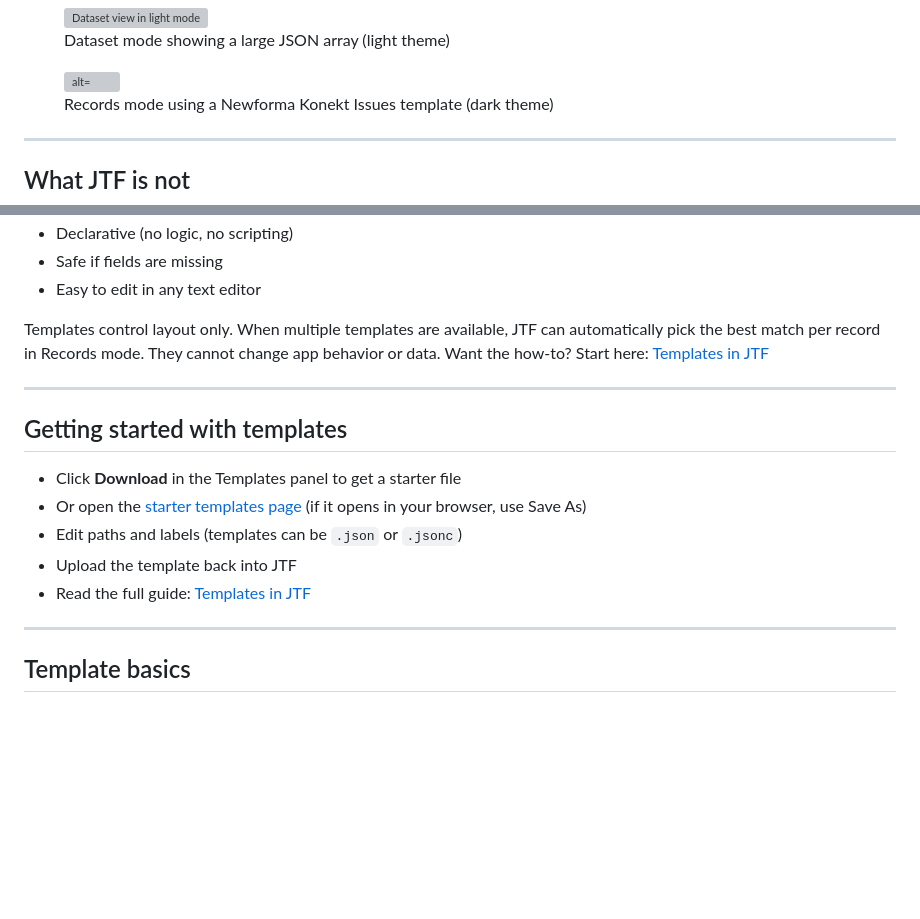
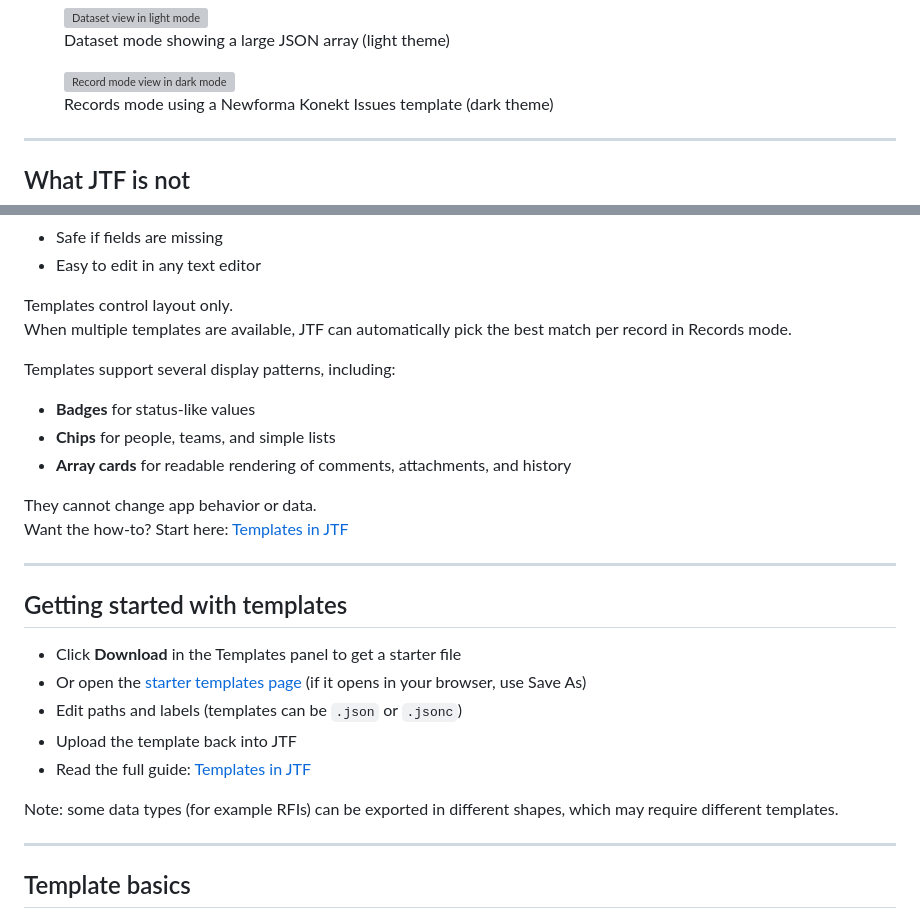
Before and after one commit to TheBIMsider/just-the-fields, a Markdown page: README.md, 2 parts joined by grey strips. Drawn GitHub-style; blank space fills up the shorter version; grey boxes are pictures that could not be loaded.

Commit message:
README Updates about Templates

```diff
--- a/README.md
+++ b/README.md
@@ -45,7 +45,7 @@ Runs entirely in your browser. No uploads. No installs.
   <img
     width="1901"
     height="944"
-    alt="alt="Record mode view in dark mode"
+    alt="Record mode view in dark mode"
     src="https://github.com/user-attachments/assets/58e2e405-4cb9-4b04-8c61-04773235ccd7"
   />
   <figcaption>
@@ -138,6 +138,13 @@ They are:
 
 Templates control layout only.
 When multiple templates are available, JTF can automatically pick the best match per record in Records mode.
+
+Templates support several display patterns, including:
+
+- **Badges** for status-like values
+- **Chips** for people, teams, and simple lists
+- **Array cards** for readable rendering of comments, attachments, and history
+
 They cannot change app behavior or data.
 Want the how-to? Start here: [Templates in JTF](docs/templates.md)
 
@@ -150,6 +157,8 @@ Want the how-to? Start here: [Templates in JTF](docs/templates.md)
 - Edit paths and labels (templates can be `.json` or `.jsonc`)
 - Upload the template back into JTF
 - Read the full guide: [Templates in JTF](docs/templates.md)
+
+Note: some data types (for example RFIs) can be exported in different shapes, which may require different templates.
 
 ---
 
```
